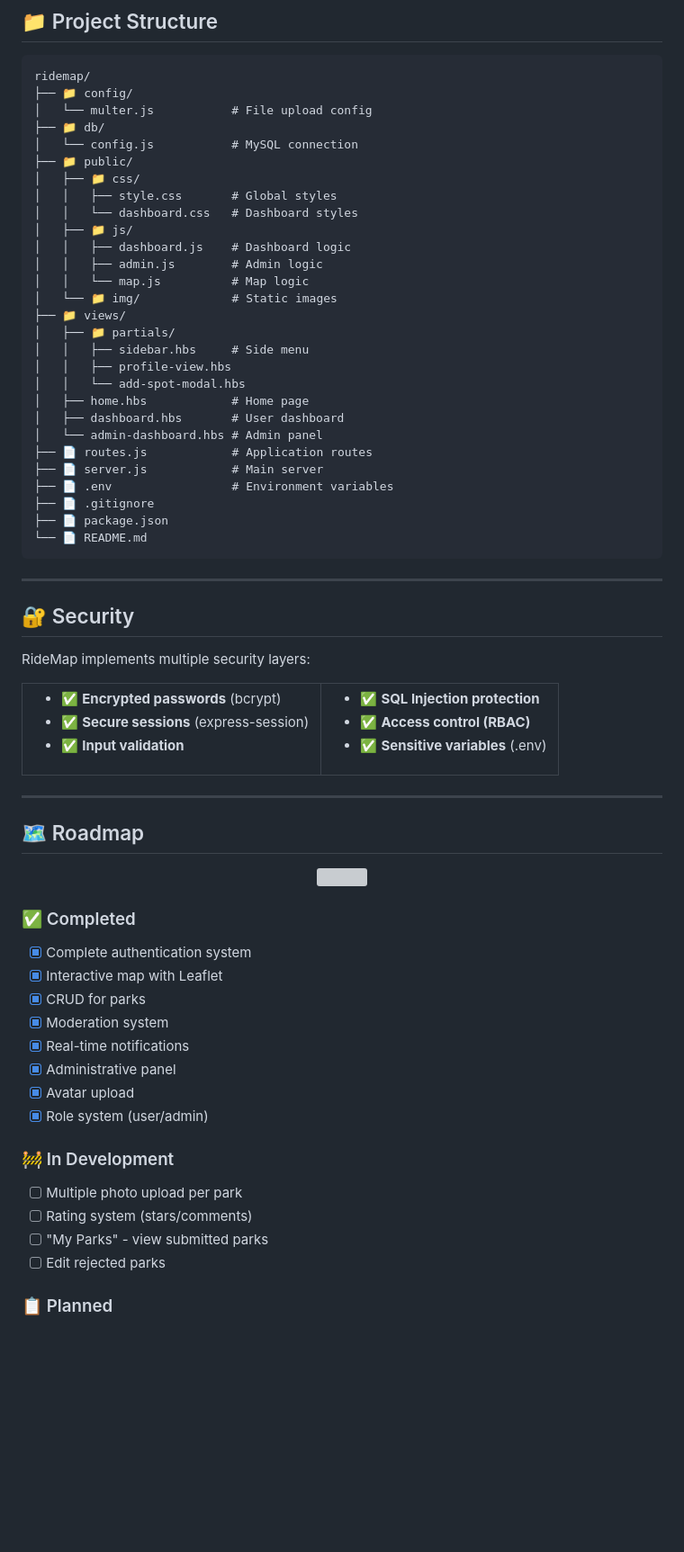
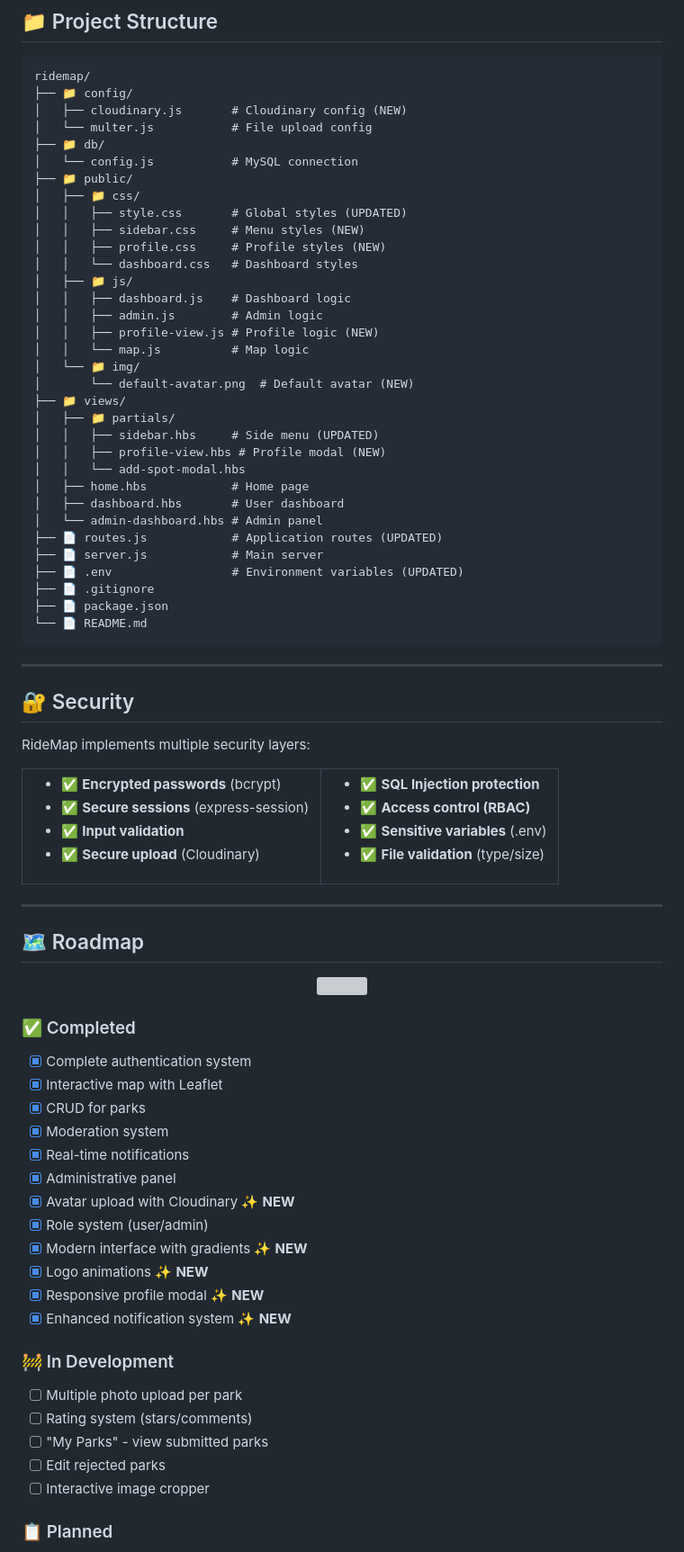
Before and after one commit to DeathHapyness/RideMap, a Markdown page: README_EN.md, the part around one of its changes. Shown at 90% size. Drawn GitHub-style; blank space fills up the shorter version; grey boxes are pictures that could not be loaded.

````diff
--- a/README_EN.md
+++ b/README_EN.md
@@ -397,29 +476,34 @@ npm run dev
 ```
 ridemap/
 ├── 📁 config/
+│   ├── cloudinary.js       # Cloudinary config (NEW)
 │   └── multer.js           # File upload config
 ├── 📁 db/
 │   └── config.js           # MySQL connection
 ├── 📁 public/
 │   ├── 📁 css/
-│   │   ├── style.css       # Global styles
+│   │   ├── style.css       # Global styles (UPDATED)
+│   │   ├── sidebar.css     # Menu styles (NEW)
+│   │   ├── profile.css     # Profile styles (NEW)
 │   │   └── dashboard.css   # Dashboard styles
 │   ├── 📁 js/
 │   │   ├── dashboard.js    # Dashboard logic
 │   │   ├── admin.js        # Admin logic
+│   │   ├── profile-view.js # Profile logic (NEW)
 │   │   └── map.js          # Map logic
-│   └── 📁 img/             # Static images
+│   └── 📁 img/
+│       └── default-avatar.png  # Default avatar (NEW)
 ├── 📁 views/
 │   ├── 📁 partials/
-│   │   ├── sidebar.hbs     # Side menu
-│   │   ├── profile-view.hbs
+│   │   ├── sidebar.hbs     # Side menu (UPDATED)
+│   │   ├── profile-view.hbs # Profile modal (NEW)
 │   │   └── add-spot-modal.hbs
 │   ├── home.hbs            # Home page
 │   ├── dashboard.hbs       # User dashboard
 │   └── admin-dashboard.hbs # Admin panel
-├── 📄 routes.js            # Application routes
+├── 📄 routes.js            # Application routes (UPDATED)
 ├── 📄 server.js            # Main server
-├── 📄 .env                 # Environment variables
+├── 📄 .env                 # Environment variables (UPDATED)
 ├── 📄 .gitignore
 ├── 📄 package.json
 └── 📄 README.md
@@ -438,6 +522,7 @@ RideMap implements multiple security layers:
 - ✅ **Encrypted passwords** (bcrypt)
 - ✅ **Secure sessions** (express-session)
 - ✅ **Input validation**
+- ✅ **Secure upload** (Cloudinary)
 
 </td>
 <td>
@@ -445,6 +530,7 @@ RideMap implements multiple security layers:
 - ✅ **SQL Injection protection**
 - ✅ **Access control (RBAC)**
 - ✅ **Sensitive variables** (.env)
+- ✅ **File validation** (type/size)
 
 </td>
 </tr>
@@ -466,8 +552,12 @@ RideMap implements multiple security layers:
 - [x] Moderation system
 - [x] Real-time notifications
 - [x] Administrative panel
-- [x] Avatar upload
+- [x] Avatar upload with Cloudinary ✨ **NEW**
 - [x] Role system (user/admin)
+- [x] Modern interface with gradients ✨ **NEW**
+- [x] Logo animations ✨ **NEW**
+- [x] Responsive profile modal ✨ **NEW**
+- [x] Enhanced notification system ✨ **NEW**
 
 ### 🚧 In Development
 
@@ -475,6 +565,7 @@ RideMap implements multiple security layers:
 - [ ] Rating system (stars/comments)
 - [ ] "My Parks" - view submitted parks
 - [ ] Edit rejected parks
+- [ ] Interactive image cropper
 
 ### 📋 Planned
 
````
Also changed, not shown: other parts of README_EN.md (+138 -55 lines).
